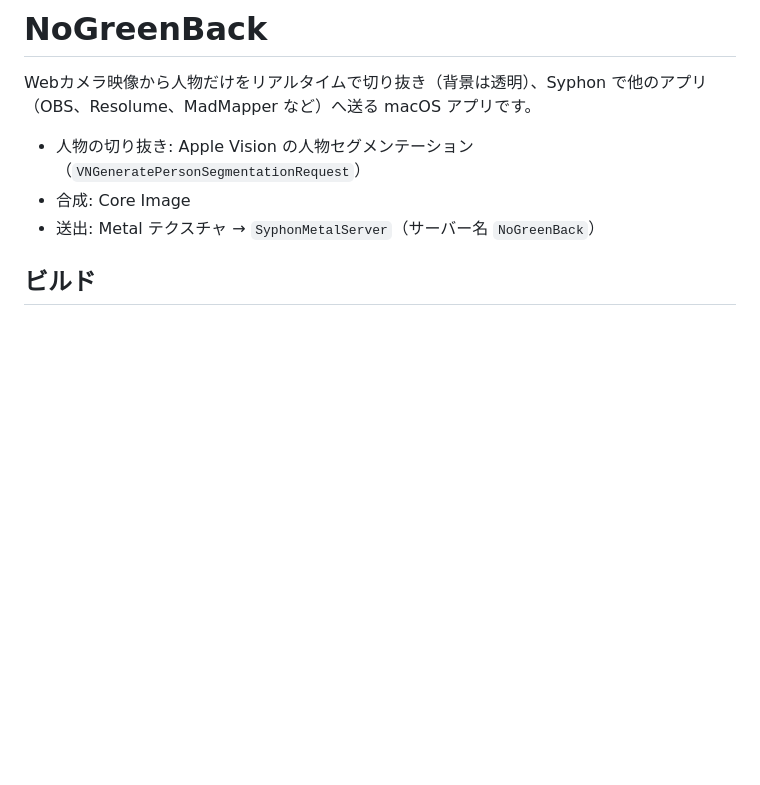
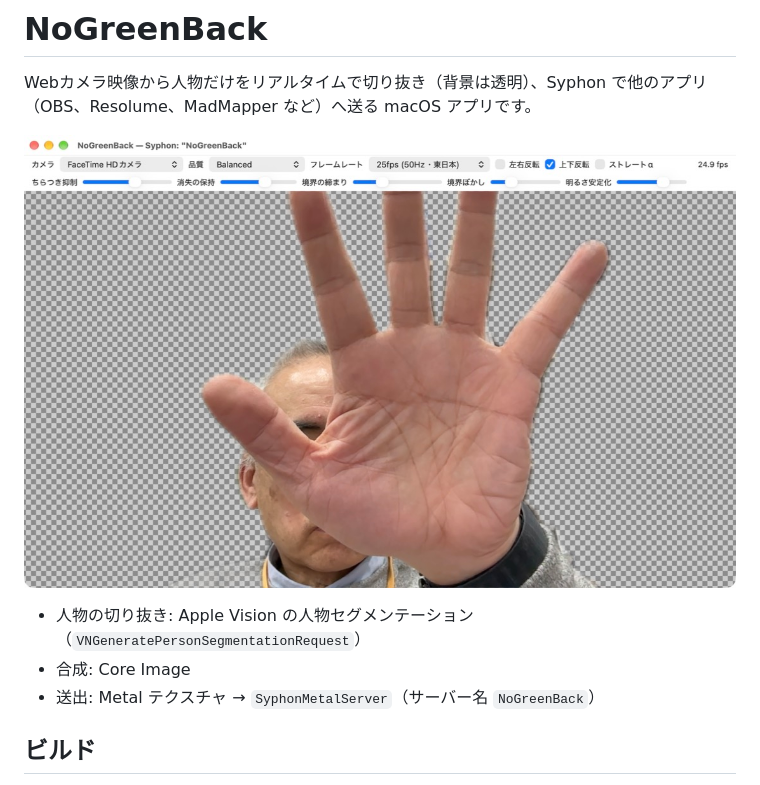
Before and after one commit to kamemamo/nogreenback, a Markdown page: README.md, the part around the change. Rendered like a GitHub page; pictures changed too: docs/images/screenshot.jpg (added); blank space fills up the shorter version.

Commit message:
README に画面のスクリーンショットを追加
Co-Authored-By: Claude Opus 5.5 <noreply@anthropic.com>

```diff
--- a/README.md
+++ b/README.md
@@ -1,6 +1,8 @@
 # NoGreenBack
 
 Webカメラ映像から人物だけをリアルタイムで切り抜き（背景は透明）、Syphon で他のアプリ（OBS、Resolume、MadMapper など）へ送る macOS アプリです。
+
+![NoGreenBack の画面（背景の市松模様が透明部分）](docs/images/screenshot.jpg)
 
 - 人物の切り抜き: Apple Vision の人物セグメンテーション（`VNGeneratePersonSegmentationRequest`）
 - 合成: Core Image
```
